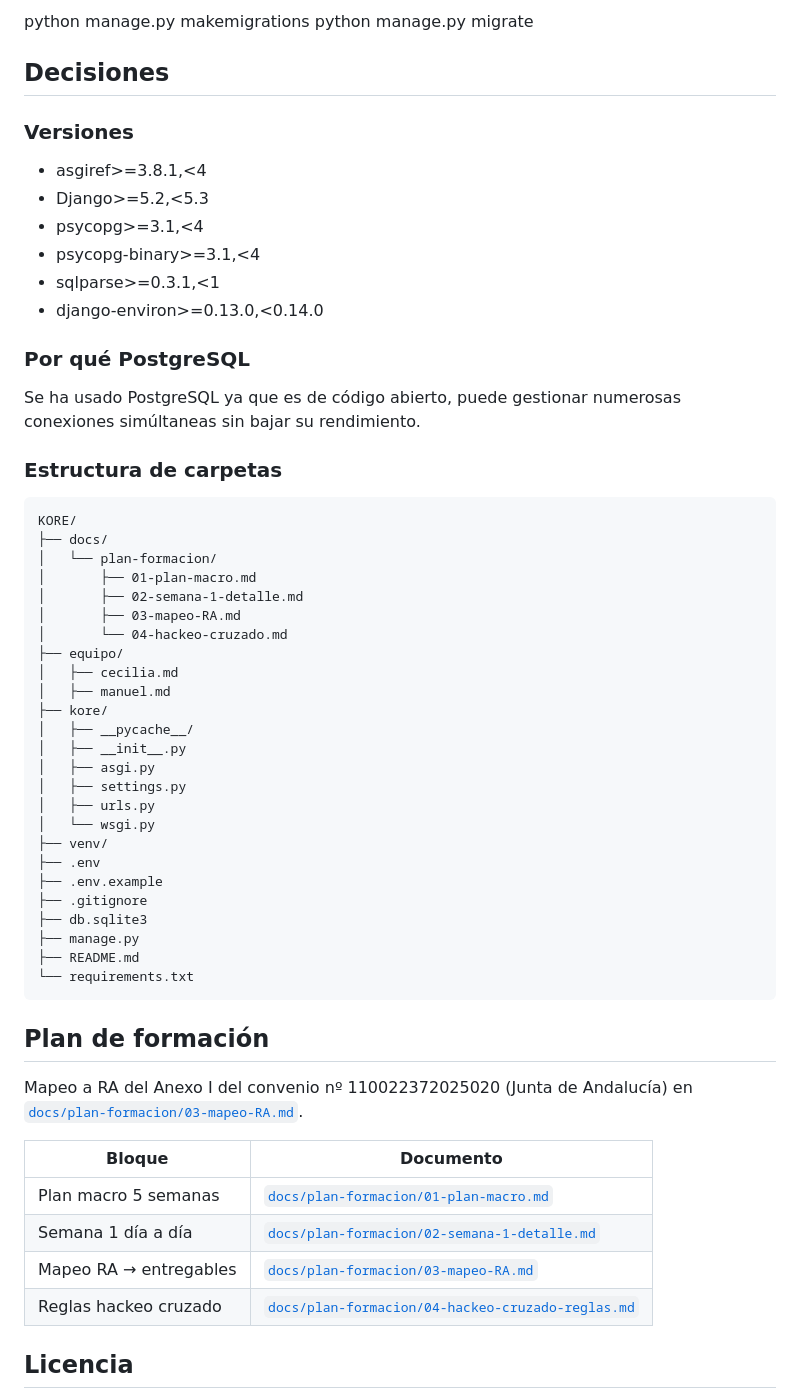
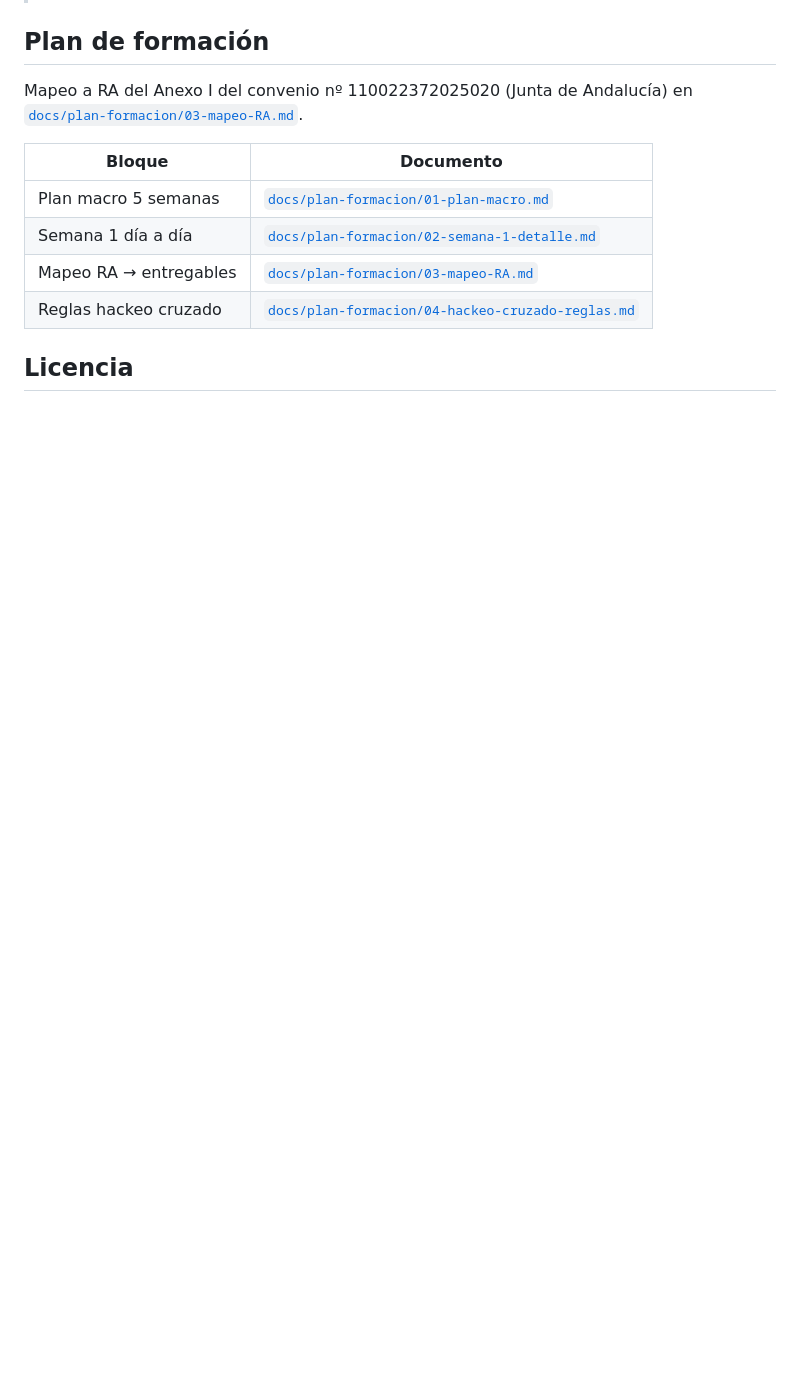
Before and after one commit to iaconsultoria/kore, a Markdown page: README.md, the part around one of its changes. Rendered like a GitHub page; blank space fills up the shorter version.

````diff
--- a/README.md
+++ b/README.md
@@ -132,47 +65,3 @@ En el bash
-python manage.py makemigrations
-python manage.py migrate
-
-## Decisiones
-### Versiones
-- asgiref>=3.8.1,<4
-- Django>=5.2,<5.3
-- psycopg>=3.1,<4
-- psycopg-binary>=3.1,<4
-- sqlparse>=0.3.1,<1
-- django-environ>=0.13.0,<0.14.0
-
-### Por qué PostgreSQL
-Se ha usado PostgreSQL ya que es de código abierto, puede gestionar numerosas conexiones simúltaneas sin bajar su rendimiento.
-
-### Estructura de carpetas
-```
-KORE/
-├── docs/
-│   └── plan-formacion/
-│       ├── 01-plan-macro.md
-│       ├── 02-semana-1-detalle.md
-│       ├── 03-mapeo-RA.md
-│       └── 04-hackeo-cruzado.md
-├── equipo/
-│   ├── cecilia.md
-│   ├── manuel.md
-├── kore/
-│   ├── __pycache__/
-│   ├── __init__.py
-│   ├── asgi.py
-│   ├── settings.py
-│   ├── urls.py
-│   └── wsgi.py
-├── venv/
-├── .env
-├── .env.example
-├── .gitignore
-├── db.sqlite3
-├── manage.py
-├── README.md
-└── requirements.txt
-```
-
 
 ## Plan de formación
 
````
Also changed, not shown: other parts of README.md (+0 -67 lines).
